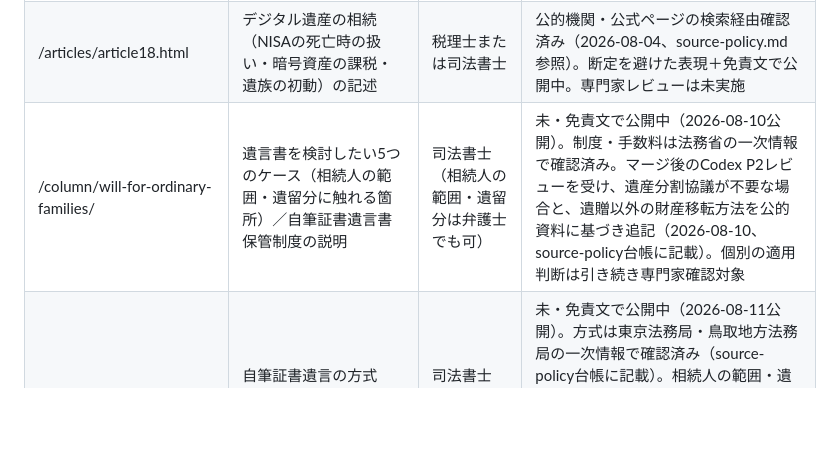
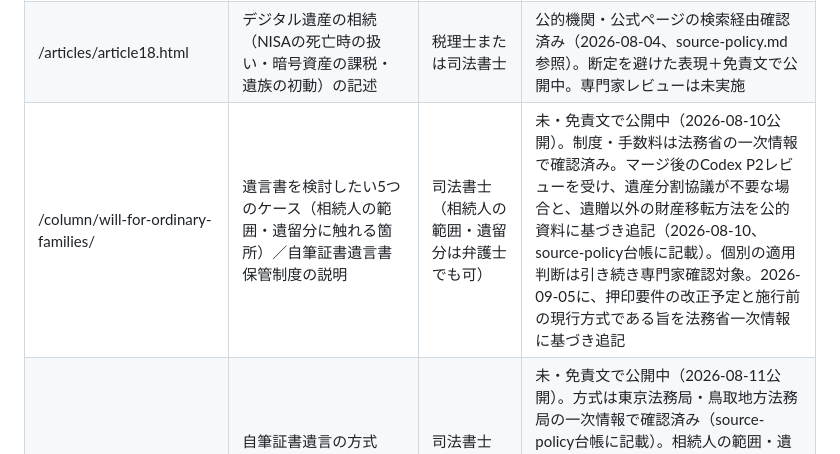
Before and after one commit to tfqys680-jpg/shukatsu-site, a Markdown page: docs/seo/ymyl-review-queue.md, the part around the change. Drawn GitHub-style; blank space fills up the shorter version.

Commit message:
docs: 遺言記事のYMYL確認を記録

```diff
--- a/docs/seo/ymyl-review-queue.md
+++ b/docs/seo/ymyl-review-queue.md
@@ -13,7 +13,7 @@
 | /parent-shukatsu/questions/ | 延命治療・医療の希望に関する項目（Q6〜Q10） | 医療職（ACP経験者が望ましい） | 未・「今の気持ちでよい/医療状況で変わる」の限定表現で公開 |
 | /articles/article17.html | 死亡一時金・未支給年金の支給要件・金額（12万〜32万円）・時効（2年/5年） | 社会保険労務士または年金事務所 | 日本年金機構の一次情報で確認済み（2026-07-20、source-policy.md参照）。個別ケースへの当てはめの専門家レビューは未・免責文で公開中 |
 | /articles/article18.html | デジタル遺産の相続（NISAの死亡時の扱い・暗号資産の課税・遺族の初動）の記述 | 税理士または司法書士 | 公的機関・公式ページの検索経由確認済み（2026-08-04、source-policy.md参照）。断定を避けた表現＋免責文で公開中。専門家レビューは未実施 |
-| /column/will-for-ordinary-families/ | 遺言書を検討したい5つのケース（相続人の範囲・遺留分に触れる箇所）／自筆証書遺言書保管制度の説明 | 司法書士（相続人の範囲・遺留分は弁護士でも可） | 未・免責文で公開中（2026-08-10公開）。制度・手数料は法務省の一次情報で確認済み。マージ後のCodex P2レビューを受け、遺産分割協議が不要な場合と、遺贈以外の財産移転方法を公的資料に基づき追記（2026-08-10、source-policy台帳に記載）。個別の適用判断は引き続き専門家確認対象 |
+| /column/will-for-ordinary-families/ | 遺言書を検討したい5つのケース（相続人の範囲・遺留分に触れる箇所）／自筆証書遺言書保管制度の説明 | 司法書士（相続人の範囲・遺留分は弁護士でも可） | 未・免責文で公開中（2026-08-10公開）。制度・手数料は法務省の一次情報で確認済み。マージ後のCodex P2レビューを受け、遺産分割協議が不要な場合と、遺贈以外の財産移転方法を公的資料に基づき追記（2026-08-10、source-policy台帳に記載）。個別の適用判断は引き続き専門家確認対象。2026-09-05に、押印要件の改正予定と施行前の現行方式である旨を法務省一次情報に基づき追記 |
 | /column/ai-shukatsu-first-step/ | 自筆証書遺言の方式（全文自書・押印）の説明／「AIに任せない法務・税務判断」の線引き／個人情報の入力回避の注意 | 司法書士（遺言方式）。個人情報の扱いは必要に応じて弁護士 | 未・免責文で公開中（2026-08-11公開）。方式は東京法務局・鳥取地方法務局の一次情報で確認済み（source-policy台帳に記載）。相続人の範囲・遺留分・税額は具体的に書かず「専門家へ」に限定。AIの有効性・安全性を断定する表現なし。**2026-08-11運営者方針**: 法務に触れる記述は「運営者が一次情報を読んだ個人の感想・整理」の枠組みで記載し、冒頭注意書き・記事末尾に監修未実施の旨を明記（同日反映済み） |
 | /column/legacy-giving-basics/ | 遺贈寄付の方法の整理（遺贈・相続財産からの寄付・生前寄付）／遺留分への配慮（「侵害しても自動的に無効になるわけではない」の一般表現）／相続税非課税特例（タックスアンサーNo.4141）の要件説明／公正証書遺言・保管制度の説明 | 司法書士または税理士（遺留分は弁護士でも可） | 未・免責文で公開中（2026-08-12公開）。税特例・保管制度・公正証書遺言は国税庁・法務省・公証人連合会の一次情報で確認済み（source-policy台帳に記載）。遺留分の割合・条文は書かず「家族構成により変わる／専門家へ」に限定。**運営者方針（2026-08-11）に従い「一次情報を読んだ個人の感想・整理」の枠組み＋監修未実施を明記**。**2026-08-12運営者指示**: 本記事は専門家レビューを前提としない「運営者の個人の感想」記事として運用（遺留分・税務の記述を感想の語り口へ強化済み）。レビューは任意扱い |
 | /parent-shukatsu/living-alone/ | 認知機能低下時の相談先の案内／任意後見など財産管理の制度に触れる箇所（sec8・FAQ Q5）／見守りサービス・緊急通報制度の一般的な説明 | 司法書士（後見制度）。介護・医療部分は地域包括支援センター等の実務者でも可 | 未・免責文で公開中（2026-08-24公開）。**2026-08-25のPRレビュー指摘を受け、「本人に判断能力があるうちにしか契約できません」という無出典の断定的な法的記述を削除し、「利用できる時期や条件が定められている／公的窓口・専門家に確認」という案内へ修正**。あわせてkeyword-map.csvのYMYL区分を「低・不要」→「中（認知機能低下・介護・後見制度に言及）・将来推奨」へ是正。具体的な制度要件・費用・提供地域は本文に記載していない |
```
